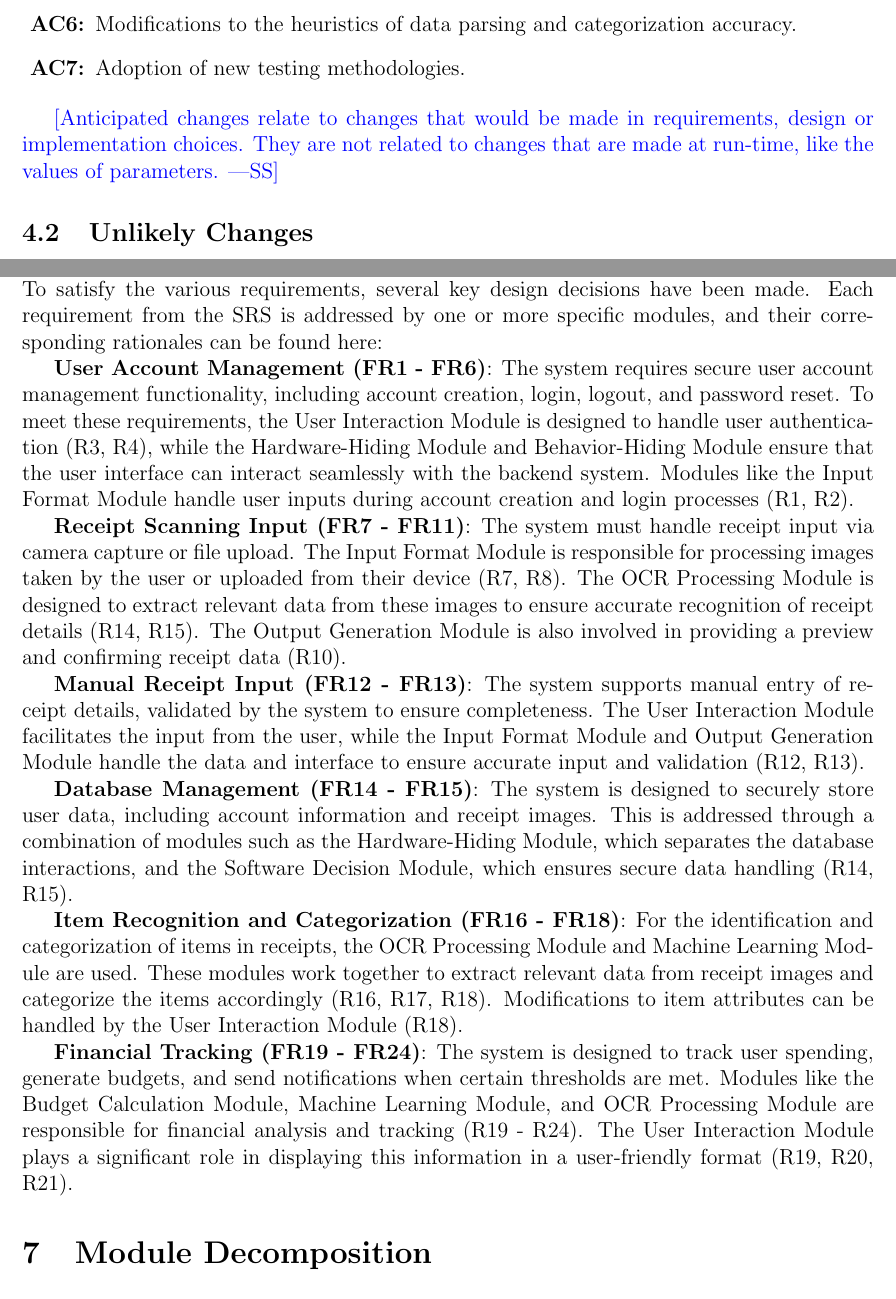
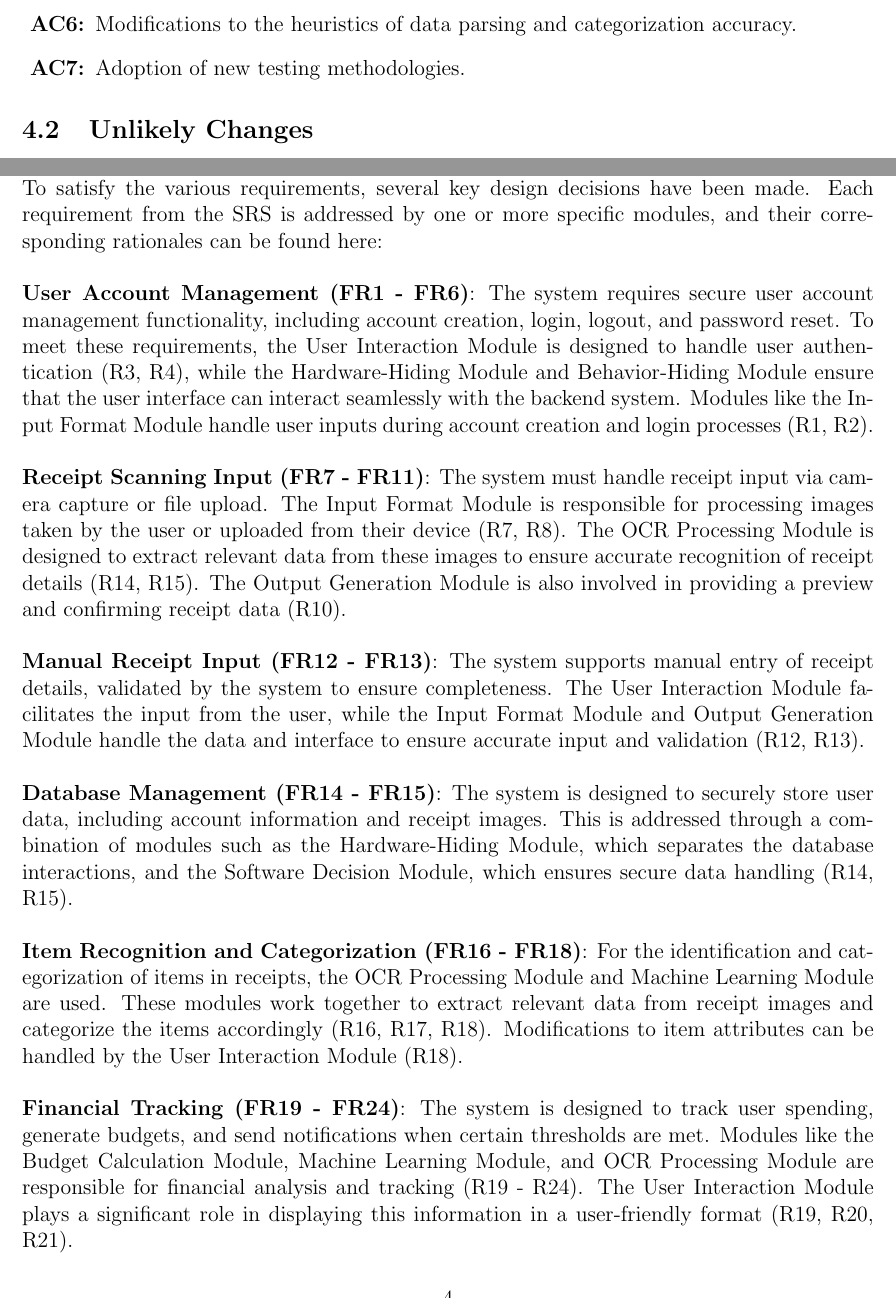
Before and after one commit to angelaw7/capstone, a LaTeX document (docs/Design/SoftArchitecture/MG.tex): two parts of pages 7 and 9 of 15, joined at a grey line, cut so that both start at the same text. Compiled offline with pdfLaTeX.

Commit message:
chore: formatting changes

```diff
--- a/docs/Design/SoftArchitecture/MG.tex
+++ b/docs/Design/SoftArchitecture/MG.tex
@@ -180,10 +180,6 @@ change.
   \item[\refstepcounter{acnum} \actheacnum \label{acTesting}:] Adoption of new testing methodologies.
 \end{description}
 
-\wss{Anticipated changes relate to changes that would be made in requirements,
-design or implementation choices.  They are not related to changes that are made
-at run-time, like the values of parameters.}
-
 \subsection{Unlikely Changes} \label{SecUchange}
 
 The module design should be as general as possible. However, a general system is
@@ -275,24 +271,24 @@ actually be implemented.
 %   requirements, a specific design decision may be made to satisfy those
 %   requirements with a password.}
 
-To satisfy the various requirements, several key design decisions have been made. Each requirement from the SRS is addressed by one or more specific modules, and their corresponding rationales can be found here:
+To satisfy the various requirements, several key design decisions have been made. Each requirement from the SRS is addressed by one or more specific modules, and their corresponding rationales can be found here: \\
 
-\textbf{User Account Management (FR1 - FR6)}:
-The system requires secure user account management functionality, including account creation, login, logout, and password reset. To meet these requirements, the User Interaction Module is designed to handle user authentication (R3, R4), while the Hardware-Hiding Module and Behavior-Hiding Module ensure that the user interface can interact seamlessly with the backend system. Modules like the Input Format Module handle user inputs during account creation and login processes (R1, R2).
+\noindent \textbf{User Account Management (FR1 - FR6)}:
+The system requires secure user account management functionality, including account creation, login, logout, and password reset. To meet these requirements, the User Interaction Module is designed to handle user authentication (R3, R4), while the Hardware-Hiding Module and Behavior-Hiding Module ensure that the user interface can interact seamlessly with the backend system. Modules like the Input Format Module handle user inputs during account creation and login processes (R1, R2). \\
 
-\textbf{Receipt Scanning Input (FR7 - FR11)}:
-The system must handle receipt input via camera capture or file upload. The Input Format Module is responsible for processing images taken by the user or uploaded from their device (R7, R8). The OCR Processing Module is designed to extract relevant data from these images to ensure accurate recognition of receipt details (R14, R15). The Output Generation Module is also involved in providing a preview and confirming receipt data (R10).
+\noindent \textbf{Receipt Scanning Input (FR7 - FR11)}:
+The system must handle receipt input via camera capture or file upload. The Input Format Module is responsible for processing images taken by the user or uploaded from their device (R7, R8). The OCR Processing Module is designed to extract relevant data from these images to ensure accurate recognition of receipt details (R14, R15). The Output Generation Module is also involved in providing a preview and confirming receipt data (R10). \\
 
-\textbf{Manual Receipt Input (FR12 - FR13)}:
-The system supports manual entry of receipt details, validated by the system to ensure completeness. The User Interaction Module facilitates the input from the user, while the Input Format Module and Output Generation Module handle the data and interface to ensure accurate input and validation (R12, R13).
+\noindent \textbf{Manual Receipt Input (FR12 - FR13)}:
+The system supports manual entry of receipt details, validated by the system to ensure completeness. The User Interaction Module facilitates the input from the user, while the Input Format Module and Output Generation Module handle the data and interface to ensure accurate input and validation (R12, R13). \\
 
-\textbf{Database Management (FR14 - FR15)}:
-The system is designed to securely store user data, including account information and receipt images. This is addressed through a combination of modules such as the Hardware-Hiding Module, which separates the database interactions, and the Software Decision Module, which ensures secure data handling (R14, R15).
+\noindent \textbf{Database Management (FR14 - FR15)}:
+The system is designed to securely store user data, including account information and receipt images. This is addressed through a combination of modules such as the Hardware-Hiding Module, which separates the database interactions, and the Software Decision Module, which ensures secure data handling (R14, R15). \\
 
-\textbf{Item Recognition and Categorization (FR16 - FR18)}:
-For the identification and categorization of items in receipts, the OCR Processing Module and Machine Learning Module are used. These modules work together to extract relevant data from receipt images and categorize the items accordingly (R16, R17, R18). Modifications to item attributes can be handled by the User Interaction Module (R18).
+\noindent \textbf{Item Recognition and Categorization (FR16 - FR18)}:
+For the identification and categorization of items in receipts, the OCR Processing Module and Machine Learning Module are used. These modules work together to extract relevant data from receipt images and categorize the items accordingly (R16, R17, R18). Modifications to item attributes can be handled by the User Interaction Module (R18). \\
 
-\textbf{Financial Tracking (FR19 - FR24)}:
+\noindent \textbf{Financial Tracking (FR19 - FR24)}:
 The system is designed to track user spending, generate budgets, and send notifications when certain thresholds are met. Modules like the Budget Calculation Module, Machine Learning Module, and OCR Processing Module are responsible for financial analysis and tracking (R19 - R24). The User Interaction Module plays a significant role in displaying this information in a user-friendly format (R19, R20, R21).
 
 \section{Module Decomposition} \label{SecMD}
```
Also changed, not shown: docs/Design/SoftArchitecture/MG.pdf.
